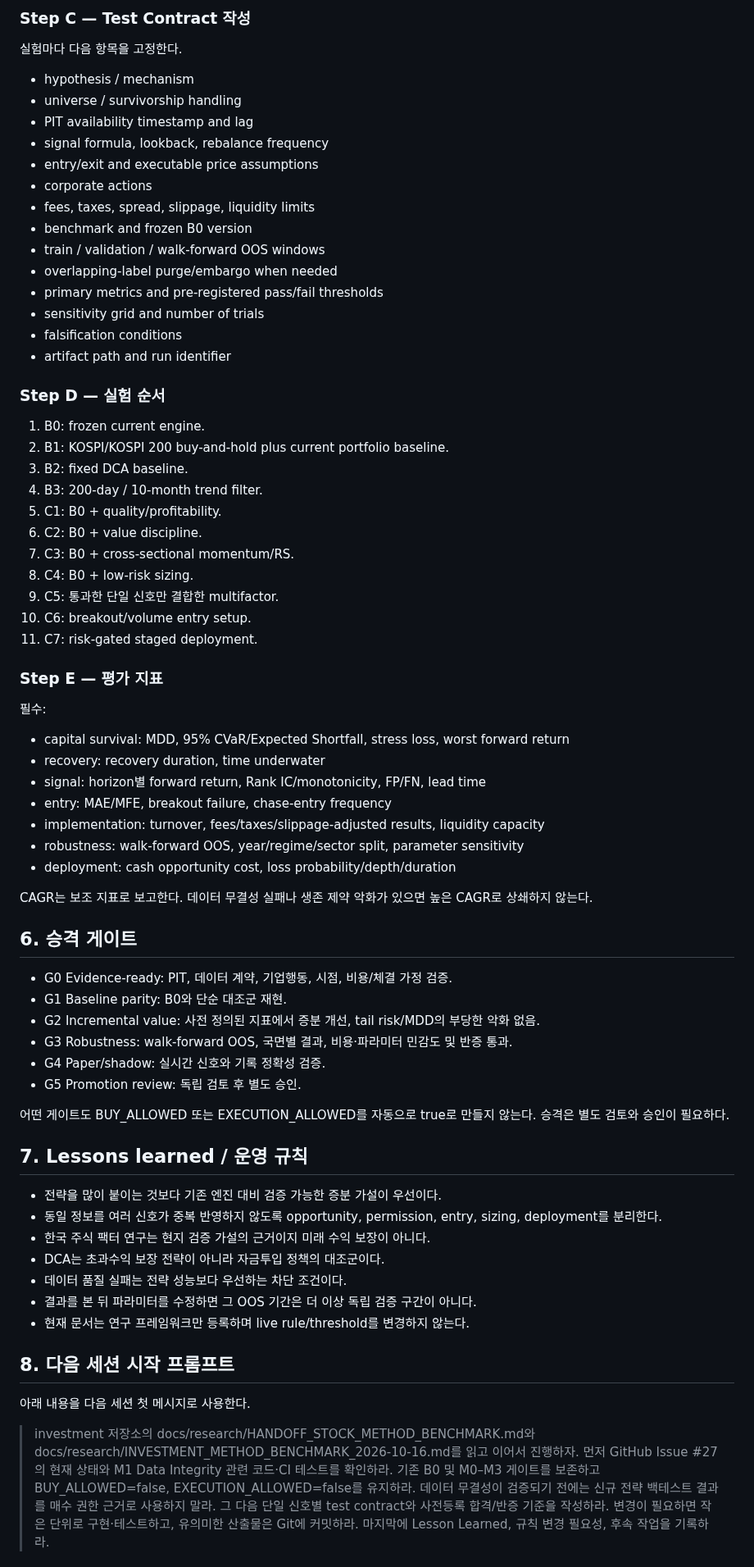
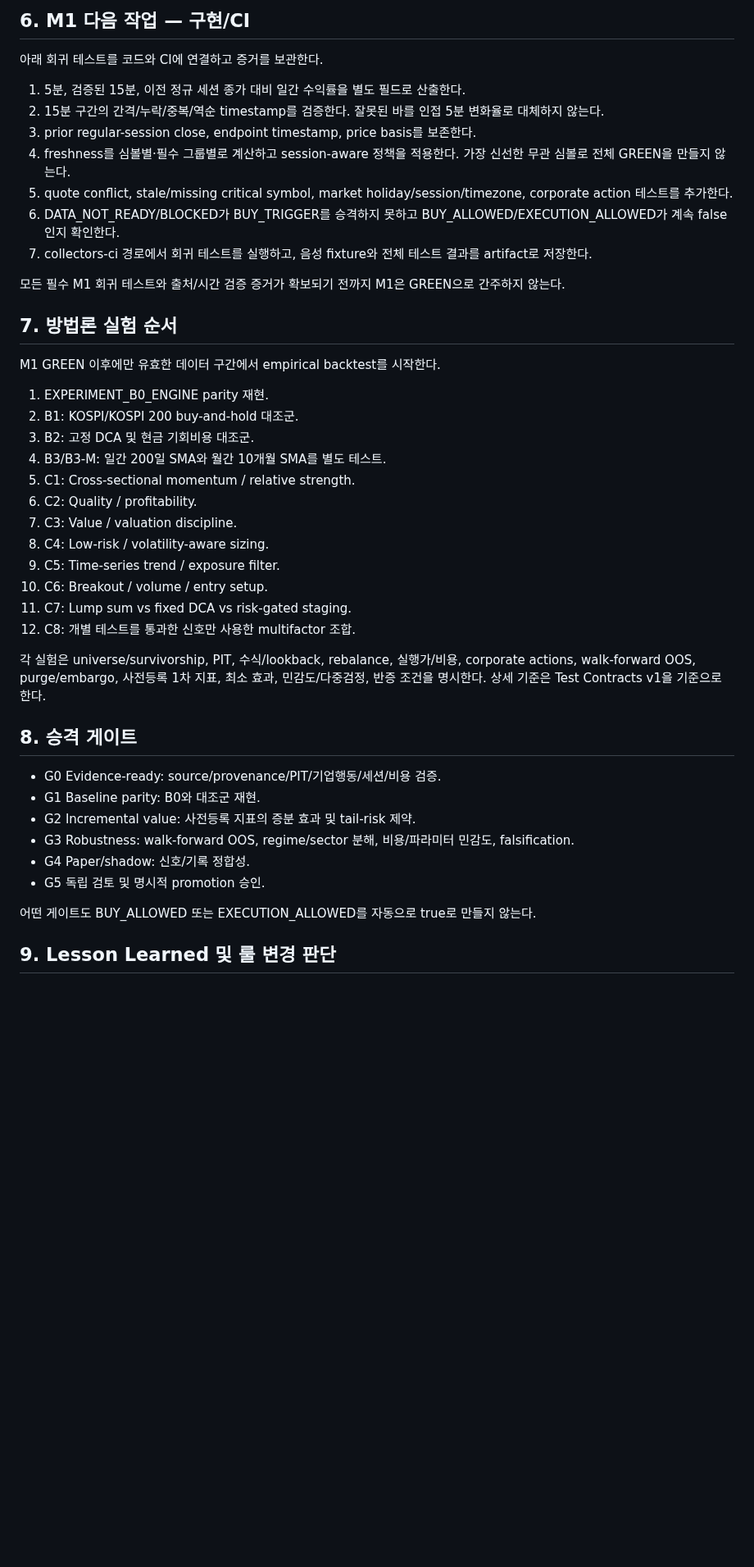
Before and after one commit to chayobi03-cyber/investment, a Markdown page: docs/research/HANDOFF_STOCK_METHOD_BENCHMARK.md, the part around one of its changes. Shown at 82% size. GitHub-like rendering; blank space fills up the shorter version.

Commit message:
docs(research): update stock method handoff with M1 findings

```diff
--- a/docs/research/HANDOFF_STOCK_METHOD_BENCHMARK.md
+++ b/docs/research/HANDOFF_STOCK_METHOD_BENCHMARK.md
@@ -66,70 +68,47 @@ GitHub Issue #27 — https://github.com/chayobi03-cyber/investment/issues/27
 
-### Step C — Test Contract 작성
-실험마다 다음 항목을 고정한다.
-- hypothesis / mechanism
-- universe / survivorship handling
-- PIT availability timestamp and lag
-- signal formula, lookback, rebalance frequency
-- entry/exit and executable price assumptions
-- corporate actions
-- fees, taxes, spread, slippage, liquidity limits
-- benchmark and frozen B0 version
-- train / validation / walk-forward OOS windows
-- overlapping-label purge/embargo when needed
-- primary metrics and pre-registered pass/fail thresholds
-- sensitivity grid and number of trials
-- falsification conditions
-- artifact path and run identifier
+## 6. M1 다음 작업 — 구현/CI
 
-### Step D — 실험 순서
-1. B0: frozen current engine.
-2. B1: KOSPI/KOSPI 200 buy-and-hold plus current portfolio baseline.
-3. B2: fixed DCA baseline.
-4. B3: 200-day / 10-month trend filter.
-5. C1: B0 + quality/profitability.
-6. C2: B0 + value discipline.
-7. C3: B0 + cross-sectional momentum/RS.
-8. C4: B0 + low-risk sizing.
-9. C5: 통과한 단일 신호만 결합한 multifactor.
-10. C6: breakout/volume entry setup.
-11. C7: risk-gated staged deployment.
+아래 회귀 테스트를 코드와 CI에 연결하고 증거를 보관한다.
 
-### Step E — 평가 지표
-필수:
-- capital survival: MDD, 95% CVaR/Expected Shortfall, stress loss, worst forward return
-- recovery: recovery duration, time underwater
-- signal: horizon별 forward return, Rank IC/monotonicity, FP/FN, lead time
-- entry: MAE/MFE, breakout failure, chase-entry frequency
-- implementation: turnover, fees/taxes/slippage-adjusted results, liquidity capacity
-- robustness: walk-forward OOS, year/regime/sector split, parameter sensitivity
-- deployment: cash opportunity cost, loss probability/depth/duration
+1. 5분, 검증된 15분, 이전 정규 세션 종가 대비 일간 수익률을 별도 필드로 산출한다.
+2. 15분 구간의 간격/누락/중복/역순 timestamp를 검증한다. 잘못된 바를 인접 5분 변화율로 대체하지 않는다.
+3. prior regular-session close, endpoint timestamp, price basis를 보존한다.
+4. freshness를 심볼별·필수 그룹별로 계산하고 session-aware 정책을 적용한다. 가장 신선한 무관 심볼로 전체 GREEN을 만들지 않는다.
+5. quote conflict, stale/missing critical symbol, market holiday/session/timezone, corporate action 테스트를 추가한다.
+6. DATA_NOT_READY/BLOCKED가 BUY_TRIGGER를 승격하지 못하고 BUY_ALLOWED/EXECUTION_ALLOWED가 계속 false인지 확인한다.
+7. collectors-ci 경로에서 회귀 테스트를 실행하고, 음성 fixture와 전체 테스트 결과를 artifact로 저장한다.
 
-CAGR는 보조 지표로 보고한다. 데이터 무결성 실패나 생존 제약 악화가 있으면 높은 CAGR로 상쇄하지 않는다.
+모든 필수 M1 회귀 테스트와 출처/시간 검증 증거가 확보되기 전까지 M1은 GREEN으로 간주하지 않는다.
 
-## 6. 승격 게이트
+## 7. 방법론 실험 순서
 
-- G0 Evidence-ready: PIT, 데이터 계약, 기업행동, 시점, 비용/체결 가정 검증.
-- G1 Baseline parity: B0와 단순 대조군 재현.
-- G2 Incremental value: 사전 정의된 지표에서 증분 개선, tail risk/MDD의 부당한 악화 없음.
-- G3 Robustness: walk-forward OOS, 국면별 결과, 비용·파라미터 민감도 및 반증 통과.
-- G4 Paper/shadow: 실시간 신호와 기록 정확성 검증.
-- G5 Promotion review: 독립 검토 후 별도 승인.
+M1 GREEN 이후에만 유효한 데이터 구간에서 empirical backtest를 시작한다.
 
-어떤 게이트도 BUY_ALLOWED 또는 EXECUTION_ALLOWED를 자동으로 true로 만들지 않는다. 승격은 별도 검토와 승인이 필요하다.
+1. EXPERIMENT_B0_ENGINE parity 재현.
+2. B1: KOSPI/KOSPI 200 buy-and-hold 대조군.
+3. B2: 고정 DCA 및 현금 기회비용 대조군.
+4. B3/B3-M: 일간 200일 SMA와 월간 10개월 SMA를 별도 테스트.
+5. C1: Cross-sectional momentum / relative strength.
+6. C2: Quality / profitability.
+7. C3: Value / valuation discipline.
+8. C4: Low-risk / volatility-aware sizing.
+9. C5: Time-series trend / exposure filter.
+10. C6: Breakout / volume / entry setup.
+11. C7: Lump sum vs fixed DCA vs risk-gated staging.
+12. C8: 개별 테스트를 통과한 신호만 사용한 multifactor 조합.
 
-## 7. Lessons learned / 운영 규칙
+각 실험은 universe/survivorship, PIT, 수식/lookback, rebalance, 실행가/비용, corporate actions, walk-forward OOS, purge/embargo, 사전등록 1차 지표, 최소 효과, 민감도/다중검정, 반증 조건을 명시한다. 상세 기준은 Test Contracts v1을 기준으로 한다.
 
-- 전략을 많이 붙이는 것보다 기존 엔진 대비 검증 가능한 증분 가설이 우선이다.
-- 동일 정보를 여러 신호가 중복 반영하지 않도록 opportunity, permission, entry, sizing, deployment를 분리한다.
-- 한국 주식 팩터 연구는 현지 검증 가설의 근거이지 미래 수익 보장이 아니다.
-- DCA는 초과수익 보장 전략이 아니라 자금투입 정책의 대조군이다.
-- 데이터 품질 실패는 전략 성능보다 우선하는 차단 조건이다.
-- 결과를 본 뒤 파라미터를 수정하면 그 OOS 기간은 더 이상 독립 검증 구간이 아니다.
-- 현재 문서는 연구 프레임워크만 등록하며 live rule/threshold를 변경하지 않는다.
+## 8. 승격 게이트
 
-## 8. 다음 세션 시작 프롬프트
+- G0 Evidence-ready: source/provenance/PIT/기업행동/세션/비용 검증.
+- G1 Baseline parity: B0와 대조군 재현.
+- G2 Incremental value: 사전등록 지표의 증분 효과 및 tail-risk 제약.
+- G3 Robustness: walk-forward OOS, regime/sector 분해, 비용/파라미터 민감도, falsification.
+- G4 Paper/shadow: 신호/기록 정합성.
+- G5 독립 검토 및 명시적 promotion 승인.
 
-아래 내용을 다음 세션 첫 메시지로 사용한다.
+어떤 게이트도 BUY_ALLOWED 또는 EXECUTION_ALLOWED를 자동으로 true로 만들지 않는다.
 
-> investment 저장소의 docs/research/HANDOFF_STOCK_METHOD_BENCHMARK.md와 docs/research/INVESTMENT_METHOD_BENCHMARK_2026-10-16.md를 읽고 이어서 진행하자. 먼저 GitHub Issue #27의 현재 상태와 M1 Data Integrity 관련 코드·CI 테스트를 확인하라. 기존 B0 및 M0–M3 게이트를 보존하고 BUY_ALLOWED=false, EXECUTION_ALLOWED=false를 유지하라. 데이터 무결성이 검증되기 전에는 신규 전략 백테스트 결과를 매수 권한 근거로 사용하지 말라. 그 다음 단일 신호별 test contract와 사전등록 합격/반증 기준을 작성하라. 변경이 필요하면 작은 단위로 구현·테스트하고, 유의미한 산출물은 Git에 커밋하라. 마지막에 Lesson Learned, 규칙 변경 필요성, 후속 작업을 기록하라.
+## 9. Lesson Learned 및 룰 변경 판단
 
```
Also changed, not shown: other parts of docs/research/HANDOFF_STOCK_METHOD_BENCHMARK.md (+66 -58 lines).
